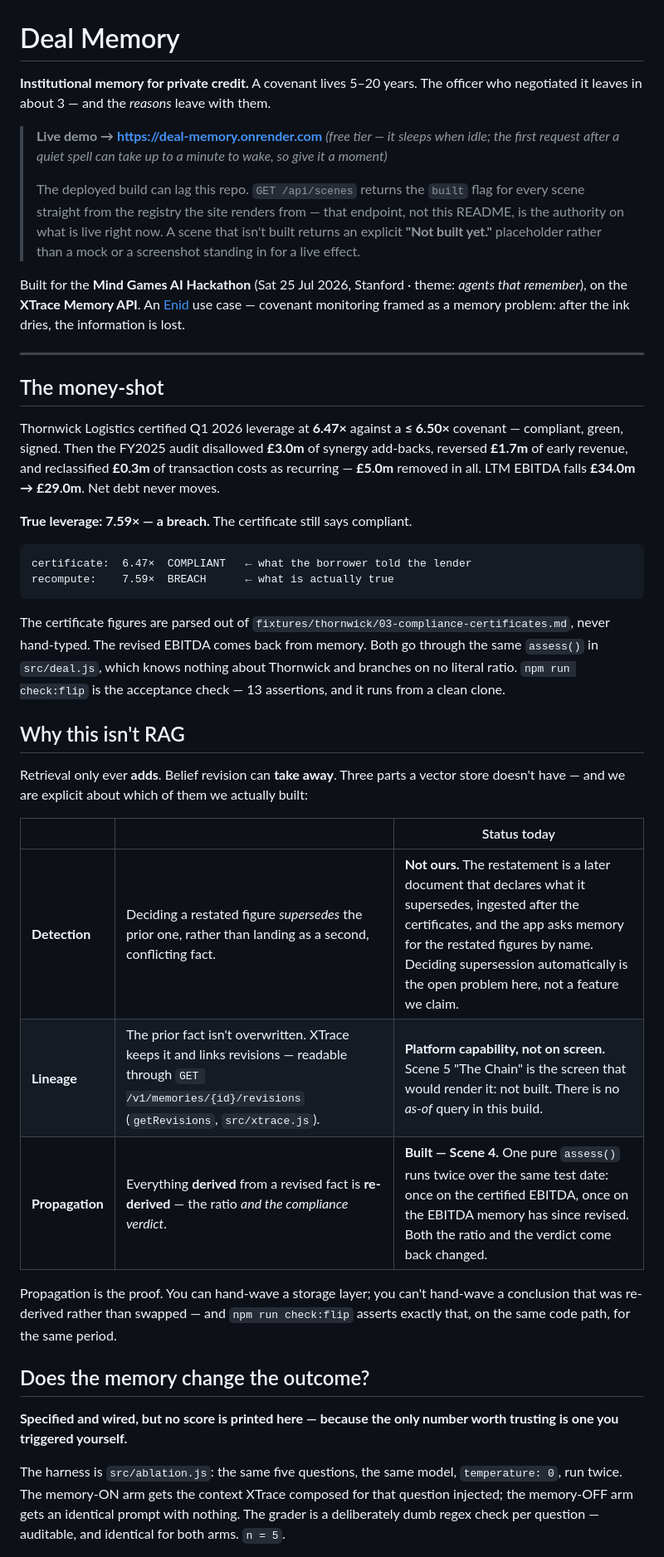
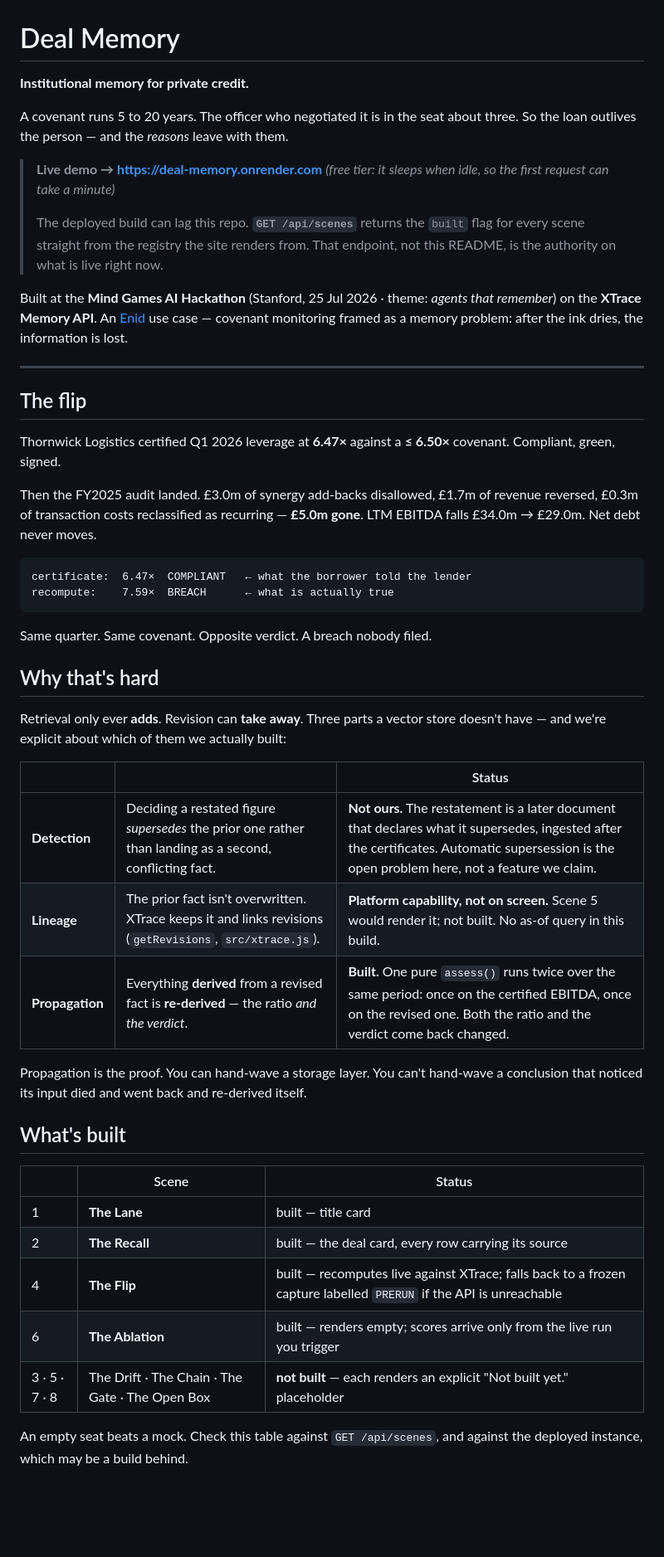
Before and after one commit to jymiller/mind-games, a Markdown page: README.md, the part around one of its changes. Shown at 83% size. Drawn GitHub-style; blank space fills up the shorter version.

Commit message:
README: lead with the flip, cut the hedging, keep every claim checkable

````diff
--- a/README.md
+++ b/README.md
@@ -1,64 +1,63 @@
 # Deal Memory
 
-**Institutional memory for private credit.** A covenant lives 5–20 years. The officer who negotiated
-it leaves in about 3 — and the *reasons* leave with them.
+**Institutional memory for private credit.**
+
+A covenant runs 5 to 20 years. The officer who negotiated it is in the seat about three. So the loan
+outlives the person — and the *reasons* leave with them.
 
 > **Live demo → https://deal-memory.onrender.com**
-> *(free tier — it sleeps when idle; the first request after a quiet spell can take up to a minute to
-> wake, so give it a moment)*
+> *(free tier: it sleeps when idle, so the first request can take a minute)*
 >
-> The deployed build can lag this repo. `GET /api/scenes` returns the `built` flag for every scene
-> straight from the registry the site renders from — that endpoint, not this README, is the authority
-> on what is live right now. A scene that isn't built returns an explicit **"Not built yet."**
-> placeholder rather than a mock or a screenshot standing in for a live effect.
+> The deployed build can lag this repo. **`GET /api/scenes`** returns the `built` flag for every scene
+> straight from the registry the site renders from. That endpoint, not this README, is the authority on
+> what is live right now.
 
-Built for the **Mind Games AI Hackathon** (Sat 25 Jul 2026, Stanford · theme: *agents that remember*),
-on the **XTrace Memory API**. An [Enid](https://enidpa.com) use case — covenant monitoring framed as a
-memory problem: after the ink dries, the information is lost.
+Built at the **Mind Games AI Hackathon** (Stanford, 25 Jul 2026 · theme: *agents that remember*) on the
+**XTrace Memory API**. An [Enid](https://enidpa.com) use case — covenant monitoring framed as a memory
+problem: after the ink dries, the information is lost.
 
 ---
 
-## The money-shot
+## The flip
 
-Thornwick Logistics certified Q1 2026 leverage at **6.47×** against a **≤ 6.50×** covenant — compliant,
-green, signed. Then the FY2025 audit disallowed **£3.0m** of synergy add-backs, reversed **£1.7m** of
-early revenue, and reclassified **£0.3m** of transaction costs as recurring — **£5.0m** removed in all.
-LTM EBITDA falls **£34.0m → £29.0m**. Net debt never moves.
+Thornwick Logistics certified Q1 2026 leverage at **6.47×** against a **≤ 6.50×** covenant. Compliant,
+green, signed.
 
-**True leverage: 7.59× — a breach.** The certificate still says compliant.
+Then the FY2025 audit landed. £3.0m of synergy add-backs disallowed, £1.7m of revenue reversed, £0.3m
+of transaction costs reclassified as recurring — **£5.0m gone**. LTM EBITDA falls £34.0m → £29.0m.
+Net debt never moves.
 
 ```
 certificate:  6.47×  COMPLIANT   ← what the borrower told the lender
 recompute:    7.59×  BREACH      ← what is actually true
 ```
 
-The certificate figures are parsed out of `fixtures/thornwick/03-compliance-certificates.md`, never
-hand-typed. The revised EBITDA comes back from memory. Both go through the same `assess()` in
-`src/deal.js`, which knows nothing about Thornwick and branches on no literal ratio.
-`npm run check:flip` is the acceptance check — 13 assertions, and it runs from a clean clone.
+Same quarter. Same covenant. Opposite verdict. A breach nobody filed.
 
-## Why this isn't RAG
+## Why that's hard
 
-Retrieval only ever **adds**. Belief revision can **take away**. Three parts a vector store doesn't
-have — and we are explicit about which of them we actually built:
+Retrieval only ever **adds**. Revision can **take away**. Three parts a vector store doesn't have —
+and we're explicit about which of them we actually built:
 
-| | | Status today |
+| | | Status |
 |---|---|---|
-| **Detection** | Deciding a restated figure *supersedes* the prior one, rather than landing as a second, conflicting fact. | **Not ours.** The restatement is a later document that declares what it supersedes, ingested after the certificates, and the app asks memory for the restated figures by name. Deciding supersession automatically is the open problem here, not a feature we claim. |
-| **Lineage** | The prior fact isn't overwritten. XTrace keeps it and links revisions — readable through `GET /v1/memories/{id}/revisions` (`getRevisions`, `src/xtrace.js`). | **Platform capability, not on screen.** Scene 5 "The Chain" is the screen that would render it: not built. There is no *as-of* query in this build. |
-| **Propagation** | Everything **derived** from a revised fact is **re-derived** — the ratio *and the compliance verdict*. | **Built — Scene 4.** One pure `assess()` runs twice over the same test date: once on the certified EBITDA, once on the EBITDA memory has since revised. Both the ratio and the verdict come back changed. |
+| **Detection** | Deciding a restated figure *supersedes* the prior one rather than landing as a second, conflicting fact. | **Not ours.** The restatement is a later document that declares what it supersedes, ingested after the certificates. Automatic supersession is the open problem here, not a feature we claim. |
+| **Lineage** | The prior fact isn't overwritten. XTrace keeps it and links revisions (`getRevisions`, `src/xtrace.js`). | **Platform capability, not on screen.** Scene 5 would render it; not built. No as-of query in this build. |
+| **Propagation** | Everything **derived** from a revised fact is **re-derived** — the ratio *and the verdict*. | **Built.** One pure `assess()` runs twice over the same period: once on the certified EBITDA, once on the revised one. Both the ratio and the verdict come back changed. |
 
-Propagation is the proof. You can hand-wave a storage layer; you can't hand-wave a conclusion that
-was re-derived rather than swapped — and `npm run check:flip` asserts exactly that, on the same code
-path, for the same period.
+Propagation is the proof. You can hand-wave a storage layer. You can't hand-wave a conclusion that
+noticed its input died and went back and re-derived itself.
 
-## Does the memory change the outcome?
+## What's built
 
-**Specified and wired, but no score is printed here — because the only number worth trusting is one
-you triggered yourself.**
+| | Scene | Status |
+|---|---|---|
+| 1 | **The Lane** | built — title card |
+| 2 | **The Recall** | built — the deal card, every row carrying its source |
+| 4 | **The Flip** | built — recomputes live against XTrace; falls back to a frozen capture labelled `PRERUN` if the API is unreachable |
+| 6 | **The Ablation** | built — renders empty; scores arrive only from the live run you trigger |
+| 3 · 5 · 7 · 8 | The Drift · The Chain · The Gate · The Open Box | **not built** — each renders an explicit "Not built yet." placeholder |
 
-The harness is `src/ablation.js`: the same five questions, the same model, `temperature: 0`, run
-twice. The memory-ON arm gets the context XTrace composed for that question injected; the memory-OFF
-arm gets an identical prompt with nothing. The grader is a deliberately dumb regex check per
-question — auditable, and identical for both arms. `n = 5`.
+An empty seat beats a mock. Check this table against `GET /api/scenes`, and against the deployed
+instance, which may be a build behind.
 
````
Also changed, not shown: other parts of README.md (+41 -78 lines).
